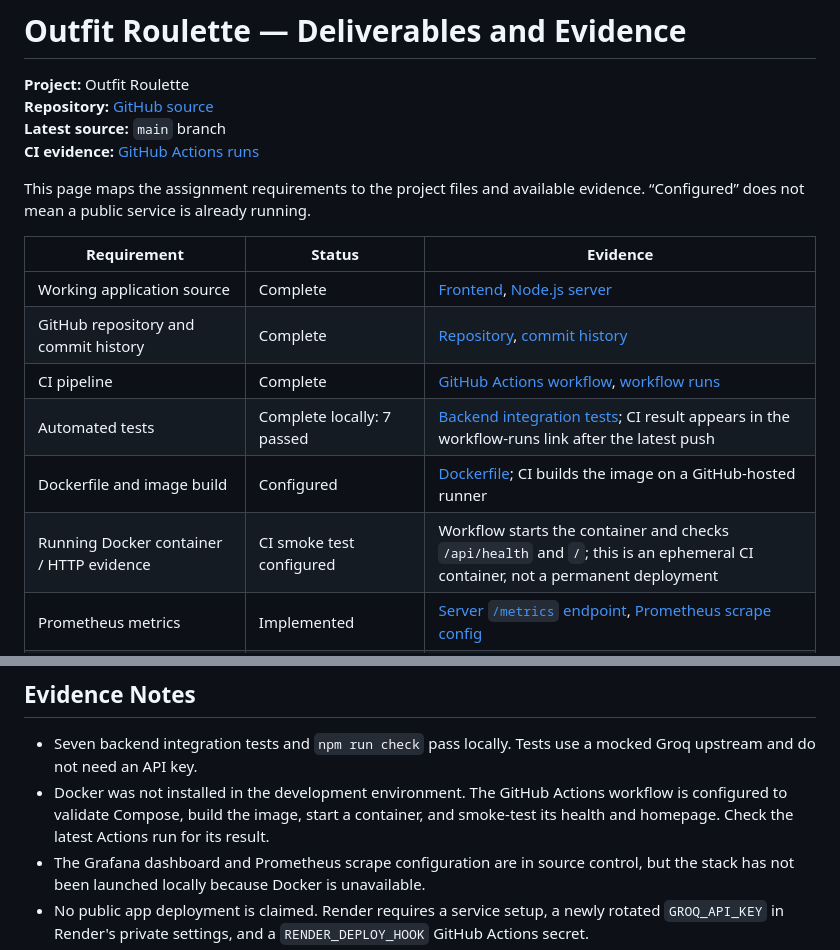
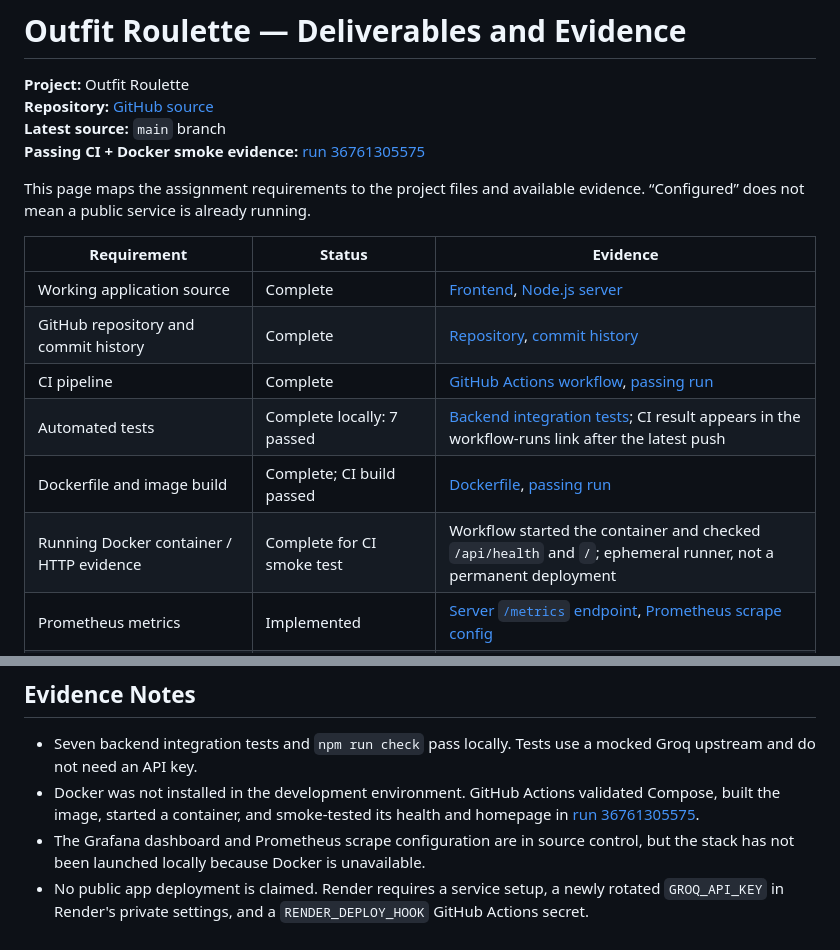
Before and after one commit to umesh2904x/Outfit-Roulette, a Markdown page: docs/DELIVERABLES.md, 2 parts joined by grey strips. GitHub-like rendering.

```diff
--- a/docs/DELIVERABLES.md
+++ b/docs/DELIVERABLES.md
@@ -3,7 +3,7 @@
 **Project:** Outfit Roulette
 **Repository:** [GitHub source](https://github.com/umesh2904x/Outfit-Roulette)
 **Latest source:** `main` branch
-**CI evidence:** [GitHub Actions runs](https://github.com/umesh2904x/Outfit-Roulette/actions)
+**Passing CI + Docker smoke evidence:** [run 36761305575](https://github.com/umesh2904x/Outfit-Roulette/actions/runs/36761305575)
 
 This page maps the assignment requirements to the project files and available evidence. “Configured” does not mean a public service is already running.
 
@@ -11,10 +11,10 @@ This page maps the assignment requirements to the project files and available ev
 | --- | --- | --- |
 | Working application source | Complete | [Frontend](../index.html), [Node.js server](../server.mjs) |
 | GitHub repository and commit history | Complete | [Repository](https://github.com/umesh2904x/Outfit-Roulette), [commit history](https://github.com/umesh2904x/Outfit-Roulette/commits/main) |
-| CI pipeline | Complete | [GitHub Actions workflow](../.github/workflows/ci.yml), [workflow runs](https://github.com/umesh2904x/Outfit-Roulette/actions) |
+| CI pipeline | Complete | [GitHub Actions workflow](../.github/workflows/ci.yml), [passing run](https://github.com/umesh2904x/Outfit-Roulette/actions/runs/36761305575) |
 | Automated tests | Complete locally: 7 passed | [Backend integration tests](../tests/server.test.mjs); CI result appears in the workflow-runs link after the latest push |
-| Dockerfile and image build | Configured | [Dockerfile](../Dockerfile); CI builds the image on a GitHub-hosted runner |
-| Running Docker container / HTTP evidence | CI smoke test configured | Workflow starts the container and checks `/api/health` and `/`; this is an ephemeral CI container, not a permanent deployment |
+| Dockerfile and image build | Complete; CI build passed | [Dockerfile](../Dockerfile), [passing run](https://github.com/umesh2904x/Outfit-Roulette/actions/runs/36761305575) |
+| Running Docker container / HTTP evidence | Complete for CI smoke test | Workflow started the container and checked `/api/health` and `/`; ephemeral runner, not a permanent deployment |
 | Prometheus metrics | Implemented | [Server `/metrics` endpoint](../server.mjs), [Prometheus scrape config](../monitoring/prometheus.yml) |
 | Grafana dashboard | Configured, runtime not yet launched | [Dashboard JSON](../monitoring/grafana/dashboards/outfit-roulette.json), [Compose stack](../docker-compose.yml) |
 | Deployment configuration | Configured, not publicly deployed | [Render Blueprint](../render.yaml), secret-gated [Render deploy job](../.github/workflows/ci.yml) |
@@ -24,7 +24,7 @@ This page maps the assignment requirements to the project files and available ev
 ## Evidence Notes
 
 - Seven backend integration tests and `npm run check` pass locally. Tests use a mocked Groq upstream and do not need an API key.
-- Docker was not installed in the development environment. The GitHub Actions workflow is configured to validate Compose, build the image, start a container, and smoke-test its health and homepage. Check the latest Actions run for its result.
+- Docker was not installed in the development environment. GitHub Actions validated Compose, built the image, started a container, and smoke-tested its health and homepage in [run 36761305575](https://github.com/umesh2904x/Outfit-Roulette/actions/runs/36761305575).
 - The Grafana dashboard and Prometheus scrape configuration are in source control, but the stack has not been launched locally because Docker is unavailable.
 - No public app deployment is claimed. Render requires a service setup, a newly rotated `GROQ_API_KEY` in Render's private settings, and a `RENDER_DEPLOY_HOOK` GitHub Actions secret.
 - Docker Hub publishing is configured for `umesh290406/outfit-roulette`, but requires a `DOCKERHUB_TOKEN` GitHub Actions secret.
```
Also changed, not shown: docs/PROJECT_REPORT.md (+4 -4 lines).
